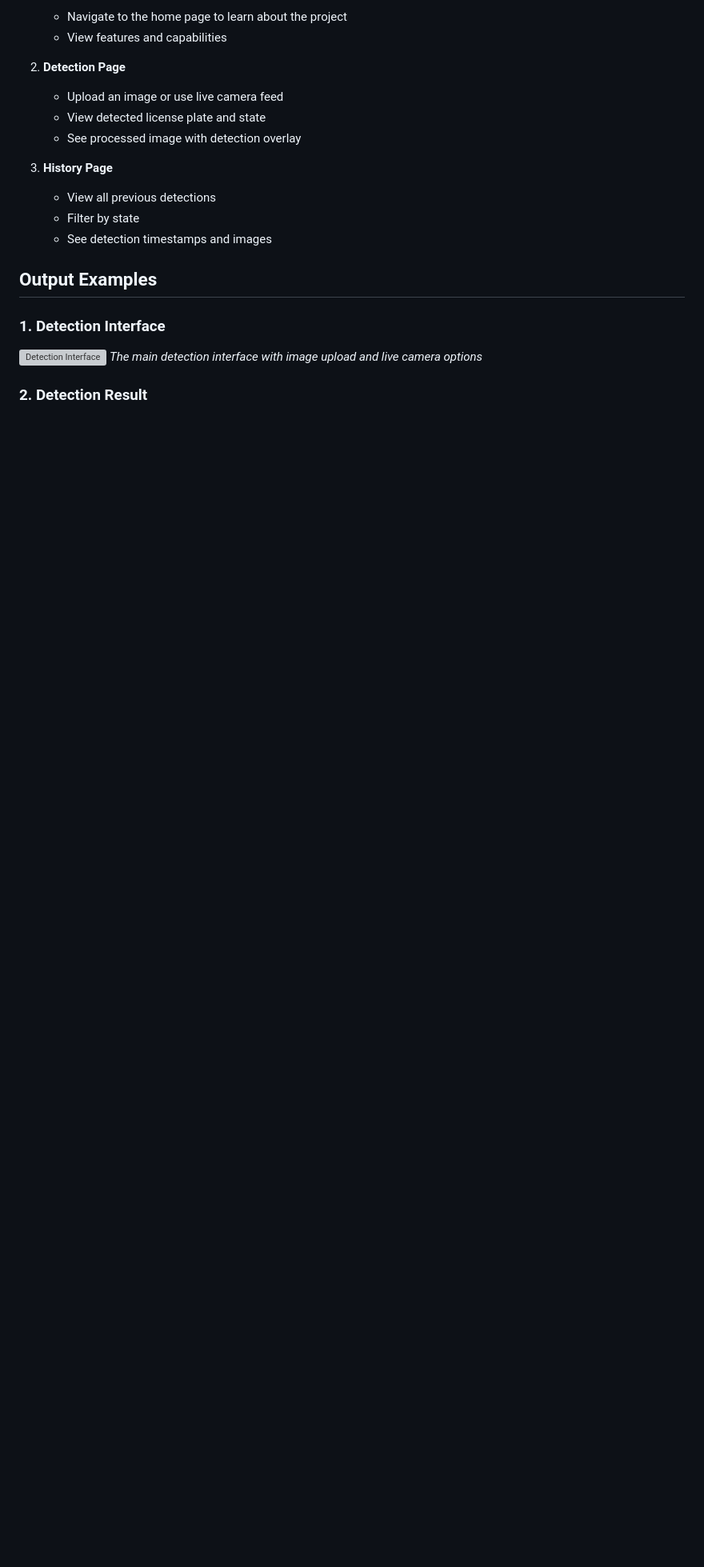
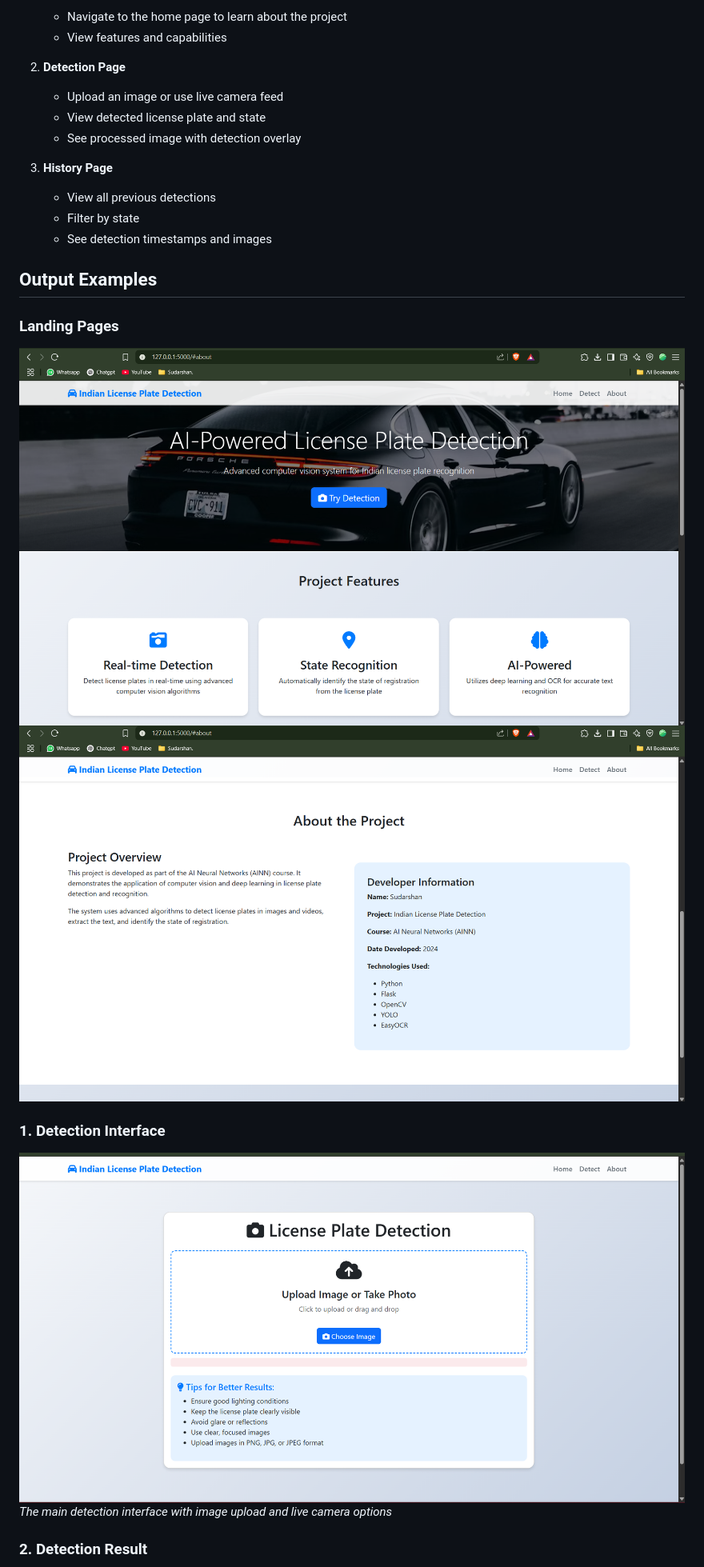
Before and after one commit to SudarshanProCoder/Indian-License-Plate-Detection-System, a Markdown page: README.md, the part around one of its changes. Shown at 80% size. GitHub-like rendering; blank space fills up the shorter version; grey boxes are pictures that could not be loaded.

Commit message:
Update README.md with correct repository URL and improve output examples

```diff
--- a/README.md
+++ b/README.md
@@ -89,9 +89,14 @@ http://localhost:5000
 
 ## Output Examples
 
+### Landing Pages
+
+![Landing Page](images/img2.png)
+![Landing Page](images/img3.png)
+
 ### 1. Detection Interface
 
-![Detection Interface](images/img1.png)
+![Detection Interface](images/img4.png)
 _The main detection interface with image upload and live camera options_
 
 ### 2. Detection Result
```
Also changed, not shown: other parts of README.md (+4 -4 lines).
